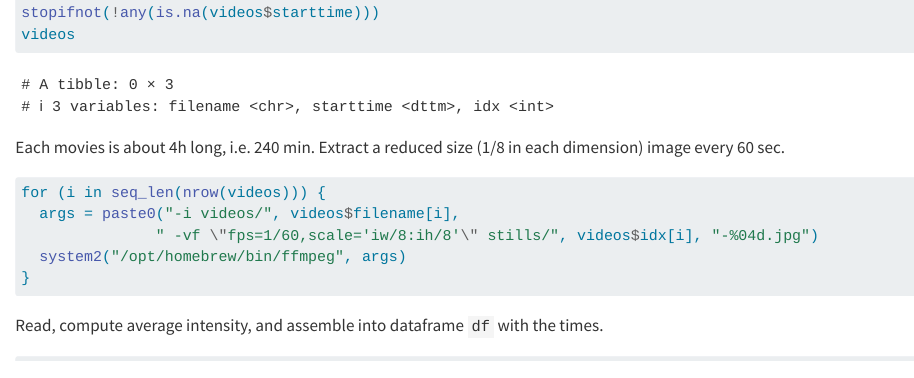
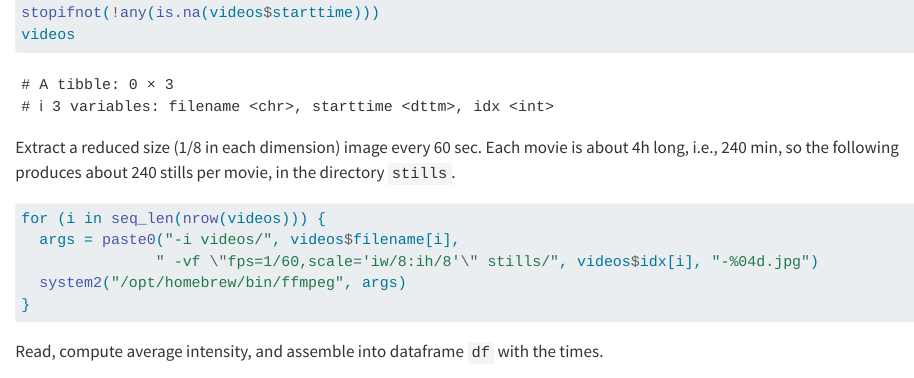
Before and after one commit to wolfganghuber/TAPO-analysis, a Quarto document (treppenhauslicht.qmd): the page in a window 1100 px wide, from 300 px down. Rendered offline with R 4.5, knitr and Pandoc in place of Quarto, with nearby package versions; some code elsewhere in the file could not run offline.

Commit message:
Added explanation

````diff
--- a/treppenhauslicht.qmd
+++ b/treppenhauslicht.qmd
@@ -29,7 +29,8 @@ stopifnot(!any(is.na(videos$starttime)))
 videos
 ```
 
-Each movies is about 4h long, i.e. 240 min. Extract a reduced size (1/8 in each dimension) image every 60 sec.
+Extract a reduced size (1/8 in each dimension) image every 60 sec.
+Each movie is about 4h long, i.e., 240 min, so the following produces about 240 stills per movie, in the directory `stills`.
 
 ```{r}
 #| label: ffmpeg
````
